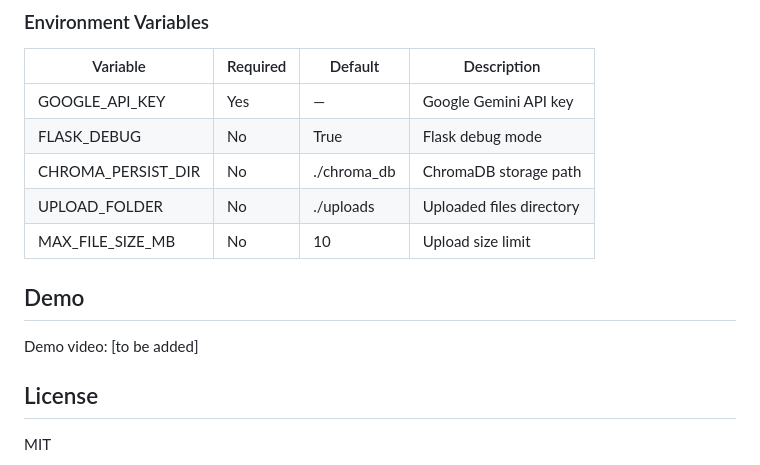
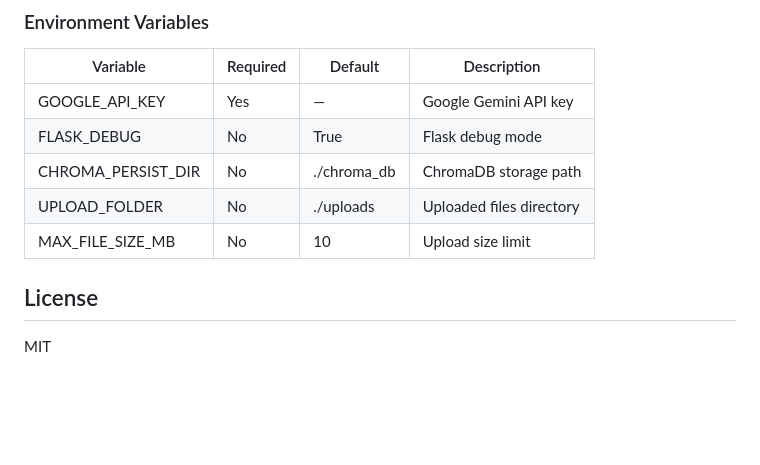
Before and after one commit to guruprasadsa/Smart-Reading-Assistant, a Markdown page: README.md, the part around the change. GitHub-like rendering; blank space fills up the shorter version.

```diff
--- a/README.md
+++ b/README.md
@@ -173,9 +173,6 @@ python app.py
 | UPLOAD_FOLDER | No | ./uploads | Uploaded files directory |
 | MAX_FILE_SIZE_MB | No | 10 | Upload size limit |
 
-## Demo
-
-Demo video: [to be added]
 
 ## License
 
```
